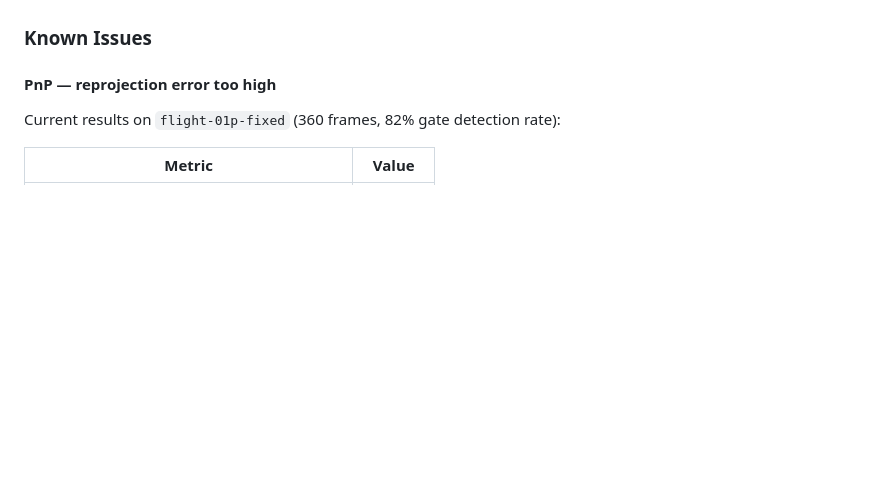
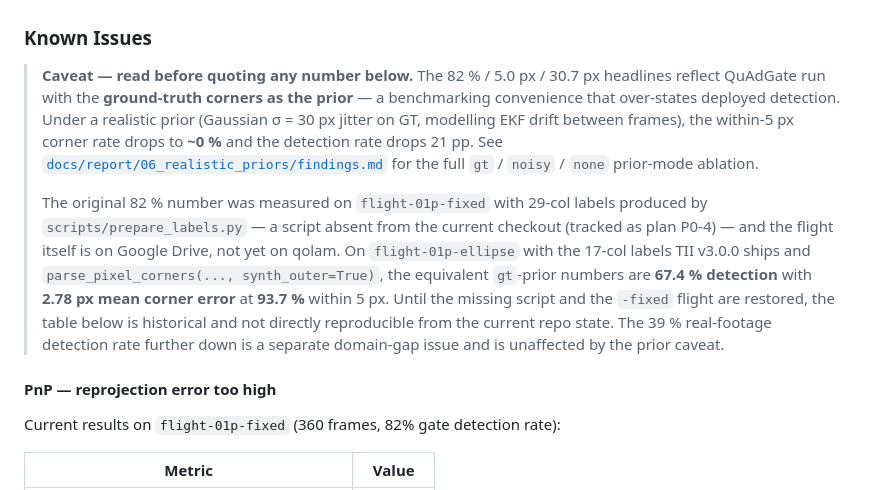
Before and after one commit to ETHRoboticsClub/DroneRacing_GateDetection, a Markdown page: README.md, the part around the change. Rendered like a GitHub page; blank space fills up the shorter version.

Commit message:
docs(readme): caveat 82% / 5.0 px headlines as perfect-prior — see report 06
The README's headline detection / corner-error / reprojection numbers were
measured with QuAdGate's prior set to ground-truth corners — a benchmarking
convenience, not a deployed-detection metric. Under a realistic prior
(σ=30 px Gaussian jitter on GT) the within-5 px rate drops to ~0 %.
Caveat block at the top of § Known Issues now points to
docs/report/06_realistic_priors/findings.md and notes that the original 82 %
number also requires the missing scripts/prepare_labels.py (plan P0-4) plus
flight-01p-fixed (currently only on Google Drive) to be reproducible at all.

```diff
--- a/README.md
+++ b/README.md
@@ -25,6 +25,10 @@ Training data: [tii-racing drone racing dataset](https://github.com/tii-racing/d
 - **Data preparation**: label synthesis (29-col with outer corners), interactive QA viewer, background download, offline augmentation (5× multiplier)
 
 ### Known Issues
+
+> **Caveat — read before quoting any number below.** The 82 % / 5.0 px / 30.7 px headlines reflect QuAdGate run with the **ground-truth corners as the prior** — a benchmarking convenience that over-states deployed detection. Under a realistic prior (Gaussian σ = 30 px jitter on GT, modelling EKF drift between frames), the within-5 px corner rate drops to **~0 %** and the detection rate drops 21 pp. See [`docs/report/06_realistic_priors/findings.md`](docs/report/06_realistic_priors/findings.md) for the full `gt` / `noisy` / `none` prior-mode ablation.
+>
+> The original 82 % number was measured on `flight-01p-fixed` with 29-col labels produced by `scripts/prepare_labels.py` — a script absent from the current checkout (tracked as plan P0-4) — and the flight itself is on Google Drive, not yet on qolam. On `flight-01p-ellipse` with the 17-col labels TII v3.0.0 ships and `parse_pixel_corners(..., synth_outer=True)`, the equivalent `gt`-prior numbers are **67.4 % detection** with **2.78 px mean corner error** at **93.7 %** within 5 px. Until the missing script and the `-fixed` flight are restored, the table below is historical and not directly reproducible from the current repo state. The 39 % real-footage detection rate further down is a separate domain-gap issue and is unaffected by the prior caveat.
 
 #### PnP — reprojection error too high
 
```
